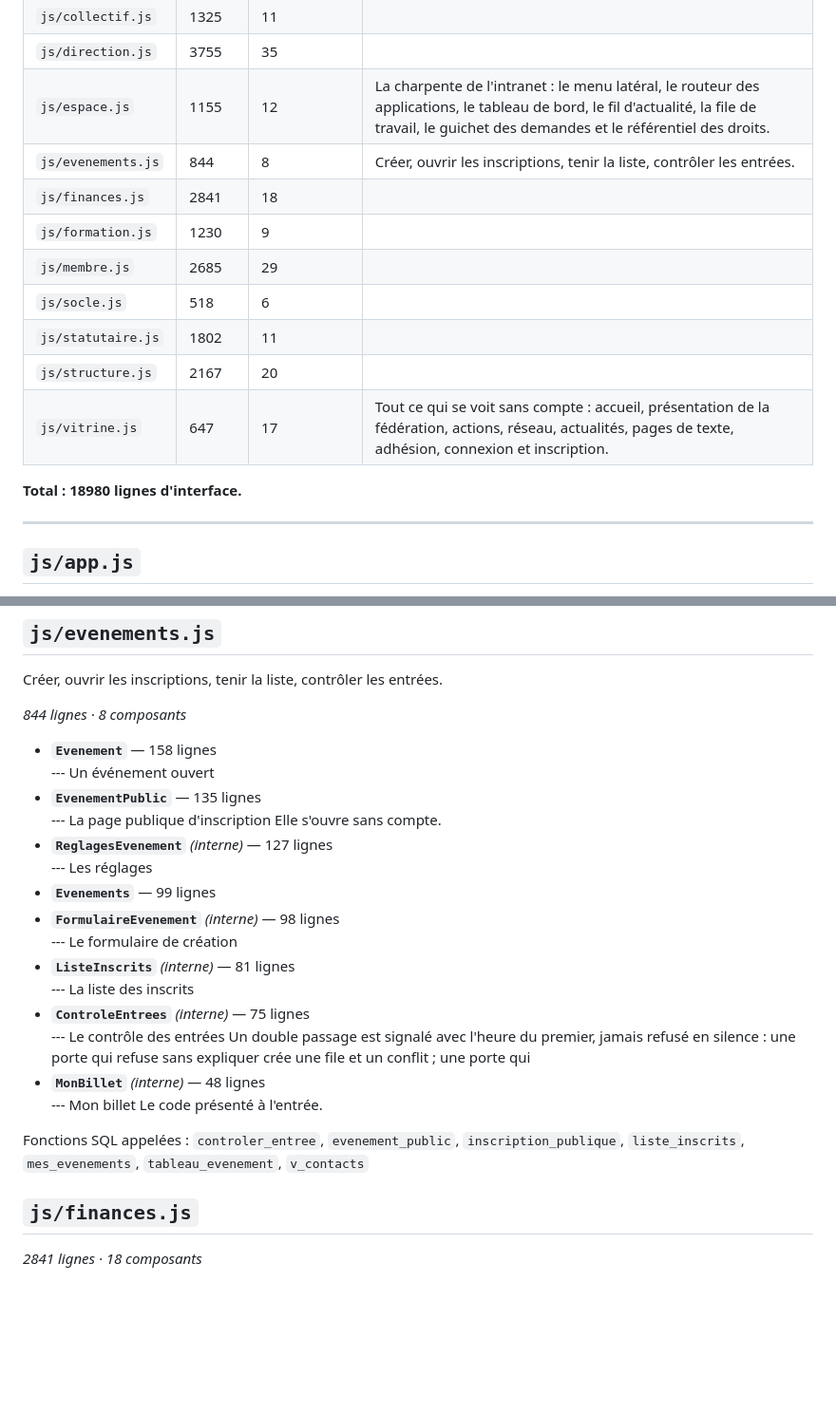
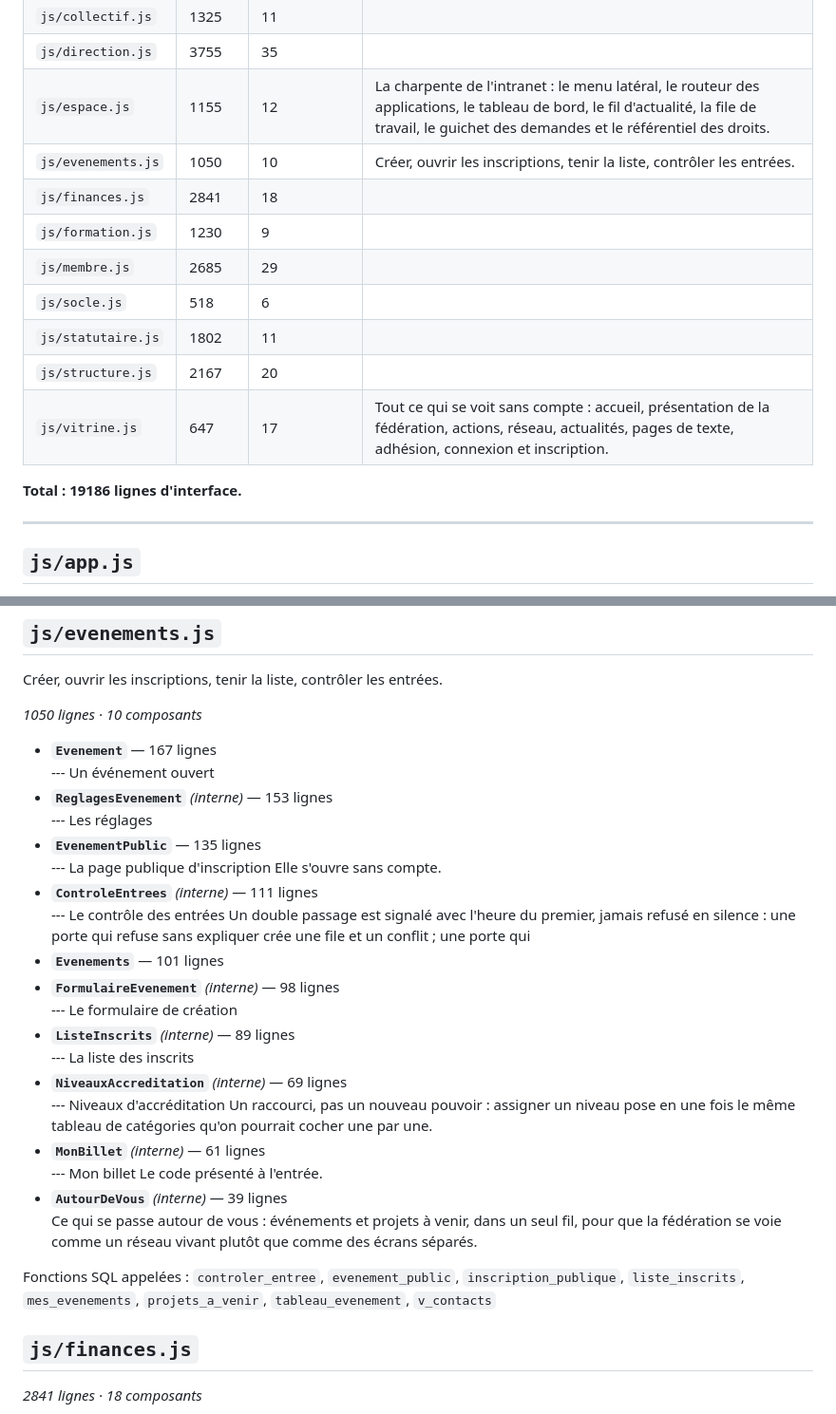
Before and after one commit to T19-TEC/FFCE-SI, a Markdown page: CARTE.md, 2 parts joined by grey strips. Shown at 95% size. GitHub-like rendering; blank space fills up the shorter version.

Commit message:
Abrégés régénérés automatiquement

```diff
--- a/CARTE.md
+++ b/CARTE.md
@@ -10,7 +10,7 @@
 | `js/collectif.js` | 1325 | 11 |  |
 | `js/direction.js` | 3755 | 35 |  |
 | `js/espace.js` | 1155 | 12 | La charpente de l'intranet : le menu latéral, le routeur des applications, le tableau de bord, le fil d'actualité, la file de travail, le guichet des demandes et le référentiel des droits. |
-| `js/evenements.js` | 844 | 8 | Créer, ouvrir les inscriptions, tenir la liste, contrôler les entrées. |
+| `js/evenements.js` | 1050 | 10 | Créer, ouvrir les inscriptions, tenir la liste, contrôler les entrées. |
 | `js/finances.js` | 2841 | 18 |  |
 | `js/formation.js` | 1230 | 9 |  |
 | `js/membre.js` | 2685 | 29 |  |
@@ -19,7 +19,7 @@
 | `js/structure.js` | 2167 | 20 |  |
 | `js/vitrine.js` | 647 | 17 | Tout ce qui se voit sans compte : accueil, présentation de la fédération, actions, réseau, actualités, pages de texte, adhésion, connexion et inscription. |
 
-**Total : 18980 lignes d'interface.**
+**Total : 19186 lignes d'interface.**
 
 ---
 
@@ -152,25 +152,29 @@ Fonctions SQL appelées : `ce_qui_attend`, `chemin_territoire`, `completude_bloq
 
 Créer, ouvrir les inscriptions, tenir la liste, contrôler les entrées.
 
-*844 lignes · 8 composants*
+*1050 lignes · 10 composants*
 
-- **`Evenement`** — 158 lignes
+- **`Evenement`** — 167 lignes
   --- Un événement ouvert
+- **`ReglagesEvenement`** *(interne)* — 153 lignes
+  --- Les réglages
 - **`EvenementPublic`** — 135 lignes
   --- La page publique d'inscription Elle s'ouvre sans compte.
-- **`ReglagesEvenement`** *(interne)* — 127 lignes
-  --- Les réglages
-- **`Evenements`** — 99 lignes
+- **`ControleEntrees`** *(interne)* — 111 lignes
+  --- Le contrôle des entrées Un double passage est signalé avec l'heure du premier, jamais refusé en silence : une porte qui refuse sans expliquer crée une file et un conflit ; une porte qui
+- **`Evenements`** — 101 lignes
 - **`FormulaireEvenement`** *(interne)* — 98 lignes
   --- Le formulaire de création
-- **`ListeInscrits`** *(interne)* — 81 lignes
+- **`ListeInscrits`** *(interne)* — 89 lignes
   --- La liste des inscrits
-- **`ControleEntrees`** *(interne)* — 75 lignes
-  --- Le contrôle des entrées Un double passage est signalé avec l'heure du premier, jamais refusé en silence : une porte qui refuse sans expliquer crée une file et un conflit ; une porte qui
-- **`MonBillet`** *(interne)* — 48 lignes
+- **`NiveauxAccreditation`** *(interne)* — 69 lignes
+  --- Niveaux d'accréditation Un raccourci, pas un nouveau pouvoir : assigner un niveau pose en une fois le même tableau de catégories qu'on pourrait cocher une par une.
+- **`MonBillet`** *(interne)* — 61 lignes
   --- Mon billet Le code présenté à l'entrée.
+- **`AutourDeVous`** *(interne)* — 39 lignes
+  Ce qui se passe autour de vous : événements et projets à venir, dans un seul fil, pour que la fédération se voie comme un réseau vivant plutôt que comme des écrans séparés.
 
-Fonctions SQL appelées : `controler_entree`, `evenement_public`, `inscription_publique`, `liste_inscrits`, `mes_evenements`, `tableau_evenement`, `v_contacts`
+Fonctions SQL appelées : `controler_entree`, `evenement_public`, `inscription_publique`, `liste_inscrits`, `mes_evenements`, `projets_a_venir`, `tableau_evenement`, `v_contacts`
 
 ## `js/finances.js`
 
```
Also changed, not shown: SCHEMA.md (+20 -4 lines).
